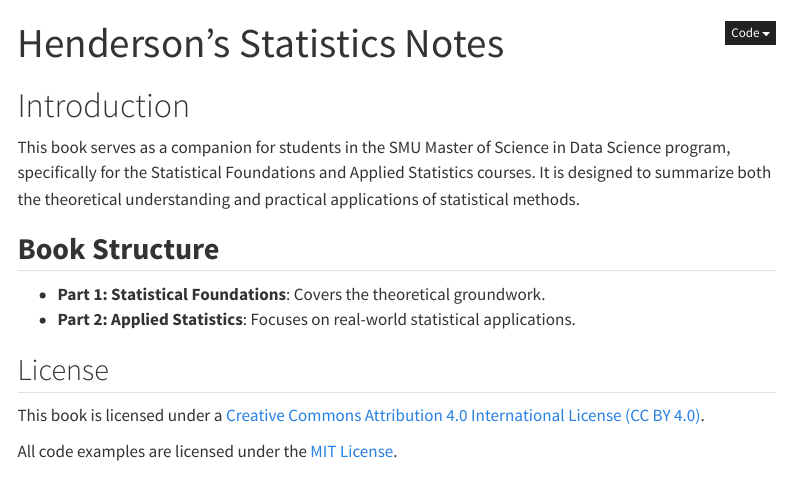
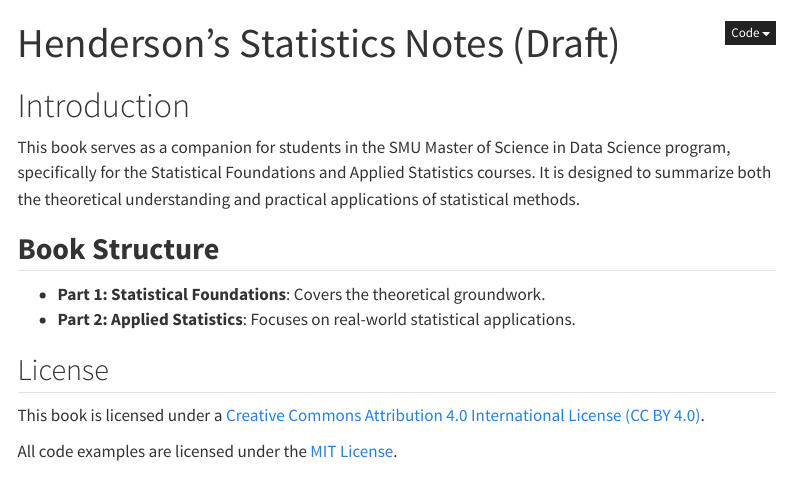
Before and after one commit to kdhenderson/stats-notes-for-ds, a Quarto document (index.qmd): the page in a window 1100 px wide, from its top. Rendered offline with R 4.5, knitr and Pandoc in place of Quarto, with nearby package versions; menus at the side of the page are left out.

Commit message:
Test: mark index as (Draft)

```diff
--- a/index.qmd
+++ b/index.qmd
@@ -1,5 +1,5 @@
 ---
-title: "Henderson's Statistics Notes"
+title: "Henderson's Statistics Notes (Draft)"
 format:
   html:
     number-sections: false
```
Also changed, not shown: 1 other file.
